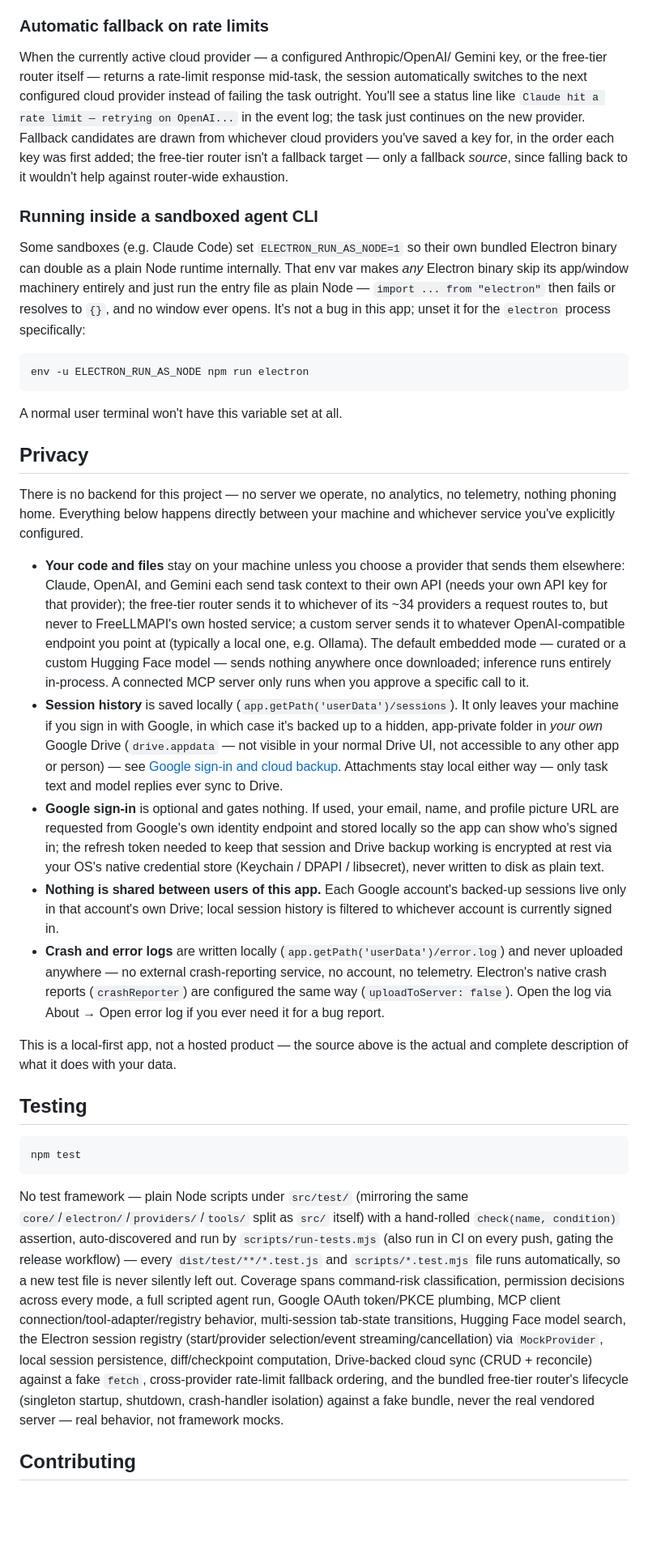
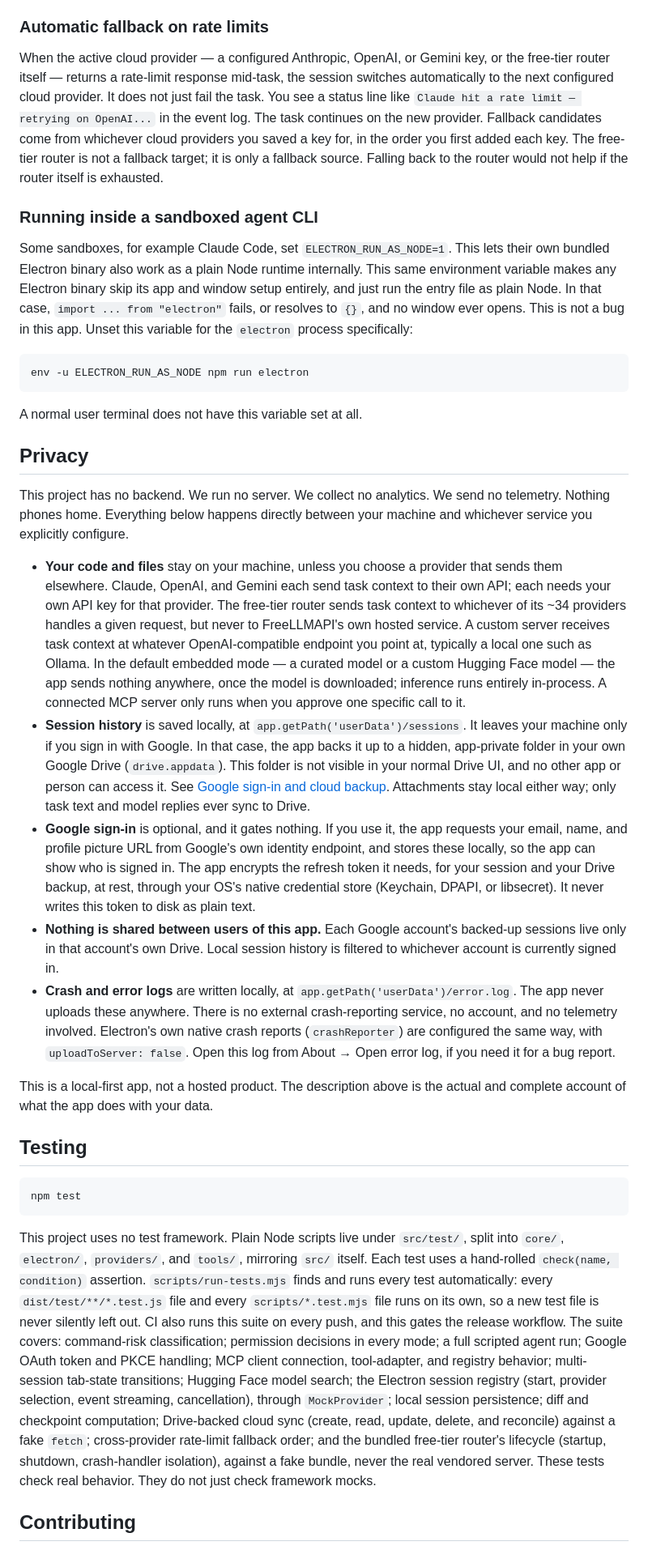
Before and after one commit to lavuchandu169/localagent, a Markdown page: README.md, the part around one of its changes. Shown at 81% size. Drawn GitHub-style; blank space fills up the shorter version.

````diff
--- a/README.md
+++ b/README.md
@@ -479,75 +270,29 @@ through the dashboard.
 
 ### Automatic fallback on rate limits
 
-When the currently active cloud provider — a configured Anthropic/OpenAI/
-Gemini key, or the free-tier router itself — returns a rate-limit
-response mid-task, the session automatically switches to the next
-configured cloud provider instead of failing the task outright. You'll
-see a status line like `Claude hit a rate limit — retrying on OpenAI...`
-in the event log; the task just continues on the new provider. Fallback
-candidates are drawn from whichever cloud providers you've saved a key
-for, in the order each key was first added; the free-tier router isn't a
-fallback target — only a fallback *source*, since falling back to it
-wouldn't help against router-wide exhaustion.
+When the active cloud provider — a configured Anthropic, OpenAI, or Gemini key, or the free-tier router itself — returns a rate-limit response mid-task, the session switches automatically to the next configured cloud provider. It does not just fail the task. You see a status line like `Claude hit a rate limit — retrying on OpenAI...` in the event log. The task continues on the new provider. Fallback candidates come from whichever cloud providers you saved a key for, in the order you first added each key. The free-tier router is not a fallback target; it is only a fallback source. Falling back to the router would not help if the router itself is exhausted.
 
 ### Running inside a sandboxed agent CLI
 
-Some sandboxes (e.g. Claude Code) set `ELECTRON_RUN_AS_NODE=1` so their own
-bundled Electron binary can double as a plain Node runtime internally. That
-env var makes *any* Electron binary skip its app/window machinery entirely
-and just run the entry file as plain Node — `import ... from "electron"`
-then fails or resolves to `{}`, and no window ever opens. It's not a bug in
-this app; unset it for the `electron` process specifically:
+Some sandboxes, for example Claude Code, set `ELECTRON_RUN_AS_NODE=1`. This lets their own bundled Electron binary also work as a plain Node runtime internally. This same environment variable makes any Electron binary skip its app and window setup entirely, and just run the entry file as plain Node. In that case, `import ... from "electron"` fails, or resolves to `{}`, and no window ever opens. This is not a bug in this app. Unset this variable for the `electron` process specifically:
 
 ```bash
 env -u ELECTRON_RUN_AS_NODE npm run electron
 ```
 
-A normal user terminal won't have this variable set at all.
+A normal user terminal does not have this variable set at all.
 
 ## Privacy
 
-There is no backend for this project — no server we operate, no
-analytics, no telemetry, nothing phoning home. Everything below happens
-directly between your machine and whichever service you've explicitly
-configured.
+This project has no backend. We run no server. We collect no analytics. We send no telemetry. Nothing phones home. Everything below happens directly between your machine and whichever service you explicitly configure.
 
-- **Your code and files** stay on your machine unless you choose a
-  provider that sends them elsewhere: Claude, OpenAI, and Gemini each send
-  task context to their own API (needs your own API key for that
-  provider); the free-tier router sends it to whichever of its ~34
-  providers a request routes to, but never to FreeLLMAPI's own hosted
-  service; a custom server sends it to whatever OpenAI-compatible
-  endpoint you point at (typically a local one, e.g. Ollama). The default
-  embedded mode — curated or a custom Hugging Face model — sends nothing
-  anywhere once downloaded; inference runs entirely in-process. A
-  connected MCP server only runs when you approve a specific call to it.
-- **Session history** is saved locally (`app.getPath('userData')/sessions`).
-  It only leaves your machine if you sign in with Google, in which case
-  it's backed up to a hidden, app-private folder in *your own* Google
-  Drive (`drive.appdata` — not visible in your normal Drive UI, not
-  accessible to any other app or person) — see
-  [Google sign-in and cloud backup](#google-sign-in-and-cloud-backup).
-  Attachments stay local either way — only task text and model replies
-  ever sync to Drive.
-- **Google sign-in** is optional and gates nothing. If used, your email,
-  name, and profile picture URL are requested from Google's own identity
-  endpoint and stored locally so the app can show who's signed in; the
-  refresh token needed to keep that session and Drive backup working is
-  encrypted at rest via your OS's native credential store (Keychain /
-  DPAPI / libsecret), never written to disk as plain text.
-- **Nothing is shared between users of this app.** Each Google account's
-  backed-up sessions live only in that account's own Drive; local session
-  history is filtered to whichever account is currently signed in.
-- **Crash and error logs** are written locally
-  (`app.getPath('userData')/error.log`) and never uploaded anywhere — no
-  external crash-reporting service, no account, no telemetry. Electron's
-  native crash reports (`crashReporter`) are configured the same way
-  (`uploadToServer: false`). Open the log via About → Open error log if
-  you ever need it for a bug report.
+- **Your code and files** stay on your machine, unless you choose a provider that sends them elsewhere. Claude, OpenAI, and Gemini each send task context to their own API; each needs your own API key for that provider. The free-tier router sends task context to whichever of its ~34 providers handles a given request, but never to FreeLLMAPI's own hosted service. A custom server receives task context at whatever OpenAI-compatible endpoint you point at, typically a local one such as Ollama. In the default embedded mode — a curated model or a custom Hugging Face model — the app sends nothing anywhere, once the model is downloaded; inference runs entirely in-process. A connected MCP server only runs when you approve one specific call to it.
+- **Session history** is saved locally, at `app.getPath('userData')/sessions`. It leaves your machine only if you sign in with Google. In that case, the app backs it up to a hidden, app-private folder in your own Google Drive (`drive.appdata`). This folder is not visible in your normal Drive UI, and no other app or person can access it. See [Google sign-in and cloud backup](#google-sign-in-and-cloud-backup). Attachments stay local either way; only task text and model replies ever sync to Drive.
+- **Google sign-in** is optional, and it gates nothing. If you use it, the app requests your email, name, and profile picture URL from Google's own identity endpoint, and stores these locally, so the app can show who is signed in. The app encrypts the refresh token it needs, for your session and your Drive backup, at rest, through your OS's native credential store (Keychain, DPAPI, or libsecret). It never writes this token to disk as plain text.
+- **Nothing is shared between users of this app.** Each Google account's backed-up sessions live only in that account's own Drive. Local session history is filtered to whichever account is currently signed in.
+- **Crash and error logs** are written locally, at `app.getPath('userData')/error.log`. The app never uploads these anywhere. There is no external crash-reporting service, no account, and no telemetry involved. Electron's own native crash reports (`crashReporter`) are configured the same way, with `uploadToServer: false`. Open this log from About → Open error log, if you need it for a bug report.
 
-This is a local-first app, not a hosted product — the source above is the
-actual and complete description of what it does with your data.
+This is a local-first app, not a hosted product. The description above is the actual and complete account of what the app does with your data.
 
 ## Testing
 
@@ -555,23 +300,7 @@ actual and complete description of what it does with your data.
 npm test
 ```
 
-No test framework — plain Node scripts under `src/test/` (mirroring the
-same `core/`/`electron/`/`providers/`/`tools/` split as `src/` itself)
-with a hand-rolled `check(name, condition)` assertion, auto-discovered
-and run by `scripts/run-tests.mjs` (also run in CI on every push, gating
-the release workflow) — every `dist/test/**/*.test.js` and
-`scripts/*.test.mjs` file runs automatically, so a new test file is never
-silently left out. Coverage spans command-risk classification, permission
-decisions across every mode, a full scripted agent run, Google OAuth
-token/PKCE plumbing, MCP client connection/tool-adapter/registry behavior,
-multi-session tab-state transitions, Hugging Face model search, the
-Electron session registry (start/provider selection/event
-streaming/cancellation) via `MockProvider`, local session persistence,
-diff/checkpoint computation, Drive-backed cloud sync (CRUD + reconcile)
-against a fake `fetch`, cross-provider rate-limit fallback ordering, and
-the bundled free-tier router's lifecycle (singleton startup, shutdown,
-crash-handler isolation) against a fake bundle, never the real vendored
-server — real behavior, not framework mocks.
+This project uses no test framework. Plain Node scripts live under `src/test/`, split into `core/`, `electron/`, `providers/`, and `tools/`, mirroring `src/` itself. Each test uses a hand-rolled `check(name, condition)` assertion. `scripts/run-tests.mjs` finds and runs every test automatically: every `dist/test/**/*.test.js` file and every `scripts/*.test.mjs` file runs on its own, so a new test file is never silently left out. CI also runs this suite on every push, and this gates the release workflow. The suite covers: command-risk classification; permission decisions in every mode; a full scripted agent run; Google OAuth token and PKCE handling; MCP client connection, tool-adapter, and registry behavior; multi-session tab-state transitions; Hugging Face model search; the Electron session registry (start, provider selection, event streaming, cancellation), through `MockProvider`; local session persistence; diff and checkpoint computation; Drive-backed cloud sync (create, read, update, delete, and reconcile) against a fake `fetch`; cross-provider rate-limit fallback order; and the bundled free-tier router's lifecycle (startup, shutdown, crash-handler isolation), against a fake bundle, never the real vendored server. These tests check real behavior. They do not just check framework mocks.
 
 ## Contributing
 
````
Also changed, not shown: other parts of README.md (+96 -369 lines).
